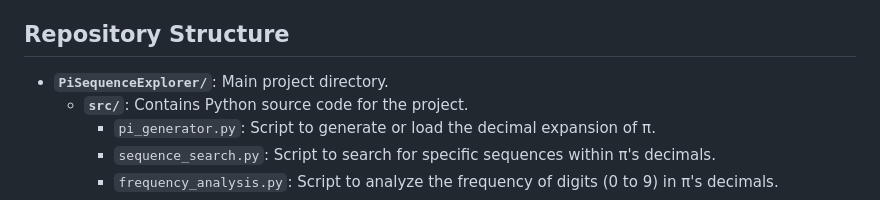
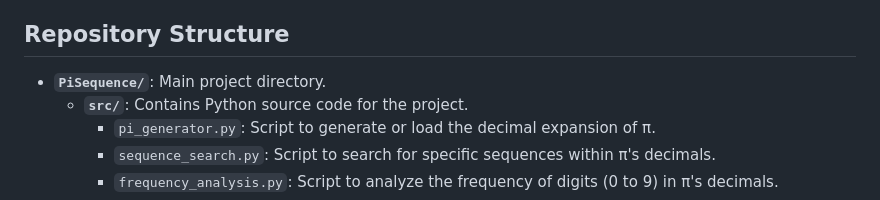
Before and after one commit to muerfi/Pi-Normality-Hypothesis, a Markdown page: README.md, the part around the change. Rendered like a GitHub page.

```diff
--- a/README.md
+++ b/README.md
@@ -17,7 +17,7 @@ The number π is an irrational number whose decimal expansion extends infinitely
 
 ## Repository Structure
 
-- **`PiSequenceExplorer/`**: Main project directory.
+- **`PiSequence/`**: Main project directory.
   - **`src/`**: Contains Python source code for the project.
     - `pi_generator.py`: Script to generate or load the decimal expansion of π.
     - `sequence_search.py`: Script to search for specific sequences within π's decimals.
```
